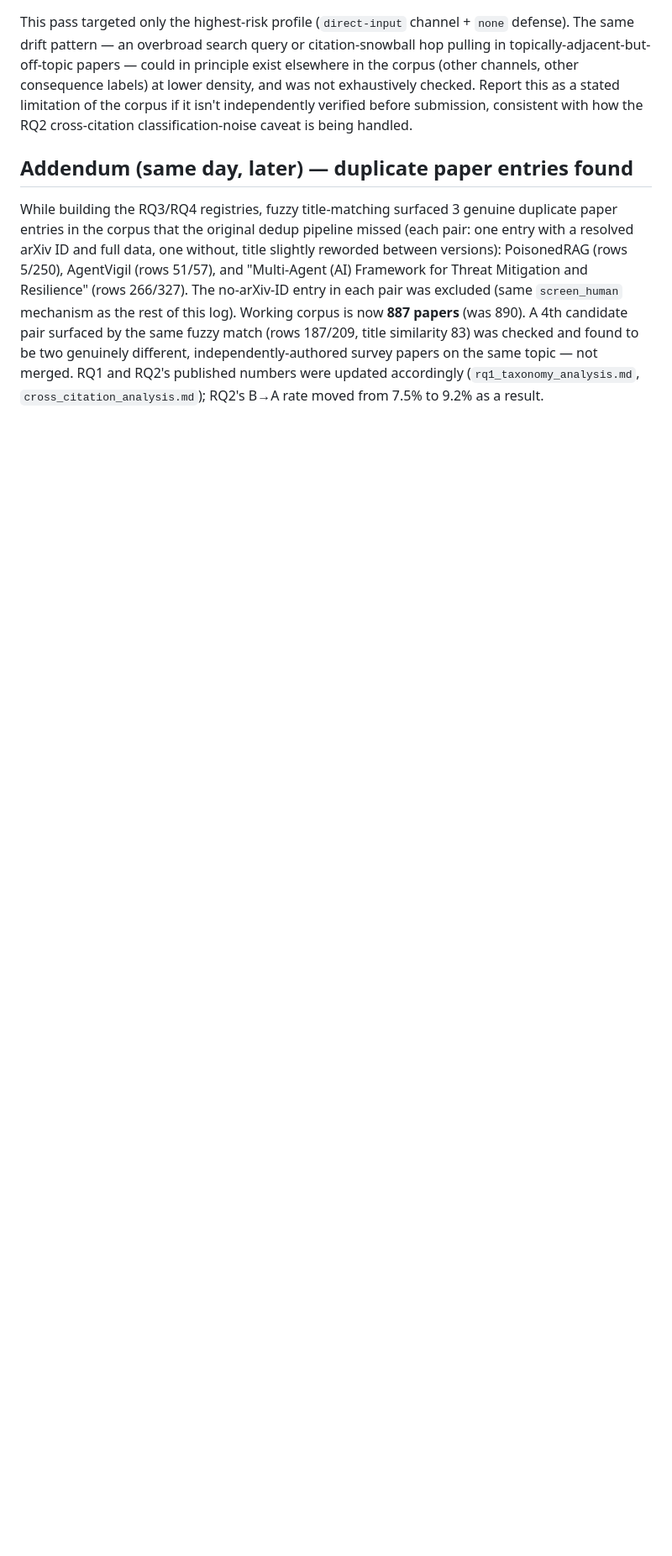
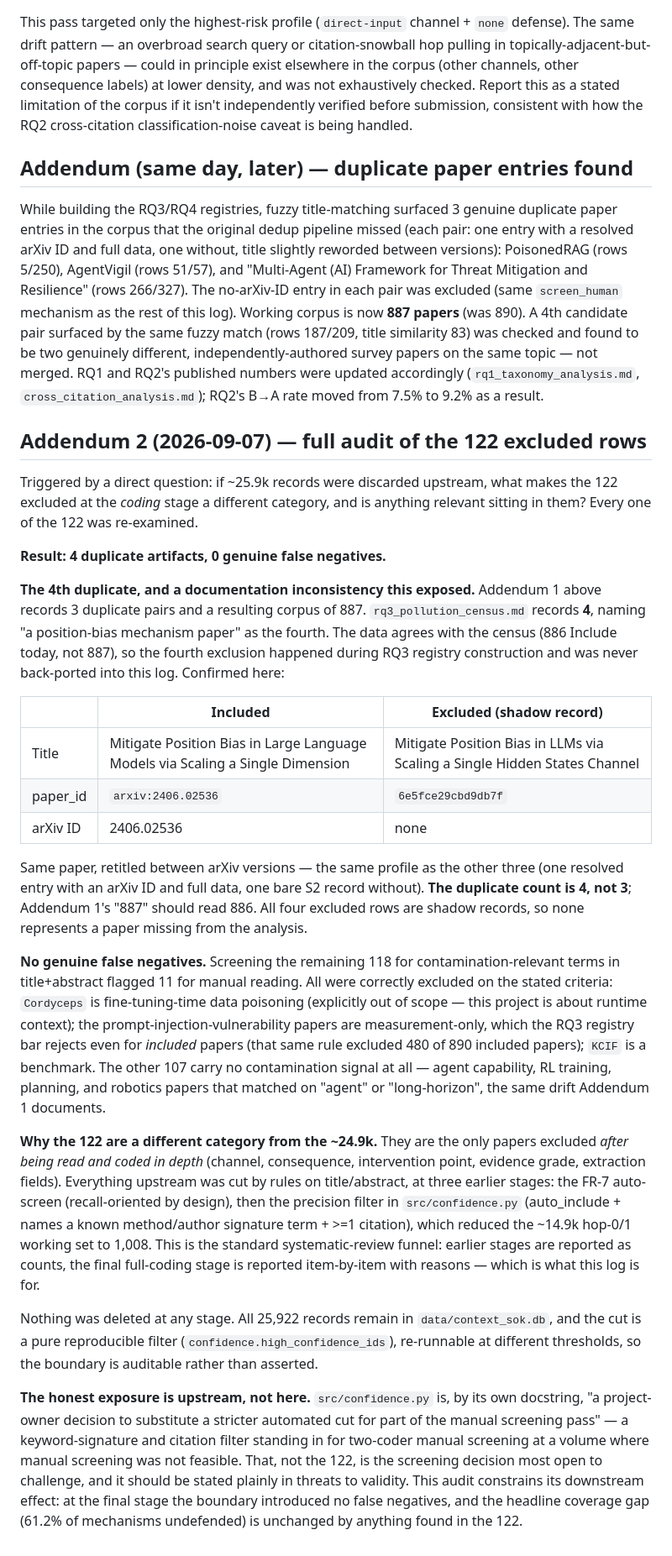
Before and after one commit to Nyamtulla/context_poison, a Markdown page: rescreening_log.md, the part around the change. Shown at 84% size. Drawn GitHub-style; blank space fills up the shorter version.

Commit message:
Audit all 122 excluded rows; reconcile duplicate count 3 -> 4
Every excluded row re-examined. Result: 4 duplicate shadow records, 0 genuine
false negatives - so nothing relevant is sitting in the excluded set.

Exposes a documentation inconsistency: this log's Addendum 1 records 3
duplicates and a corpus of 887, while rq3_pollution_census.md records 4. The
data agrees with the census (886 Include), so the 4th - a position-bias paper
retitled between arXiv versions - was excluded during RQ3 registry
construction and never back-ported into the log. Now recorded, with the
included/excluded pair shown explicitly.

Also documents why the 122 are a different reporting category from the ~24.9k
cut upstream (only these were excluded after full coding), and states plainly
that the more challengeable screening decision is src/confidence.py's
automated substitute for part of the manual pass - not these 122.

```diff
--- a/rescreening_log.md
+++ b/rescreening_log.md
@@ -95,3 +95,67 @@ independently-authored survey papers on the same topic — not merged.
 RQ1 and RQ2's published numbers were updated accordingly
 (`rq1_taxonomy_analysis.md`, `cross_citation_analysis.md`); RQ2's B→A rate
 moved from 7.5% to 9.2% as a result.
+
+## Addendum 2 (2026-09-07) — full audit of the 122 excluded rows
+
+Triggered by a direct question: if ~25.9k records were discarded upstream,
+what makes the 122 excluded at the *coding* stage a different category, and
+is anything relevant sitting in them? Every one of the 122 was re-examined.
+
+**Result: 4 duplicate artifacts, 0 genuine false negatives.**
+
+**The 4th duplicate, and a documentation inconsistency this exposed.**
+Addendum 1 above records 3 duplicate pairs and a resulting corpus of 887.
+`rq3_pollution_census.md` records **4**, naming "a position-bias mechanism
+paper" as the fourth. The data agrees with the census (886 Include today, not
+887), so the fourth exclusion happened during RQ3 registry construction and
+was never back-ported into this log. Confirmed here:
+
+| | Included | Excluded (shadow record) |
+|---|---|---|
+| Title | Mitigate Position Bias in Large Language Models via Scaling a Single Dimension | Mitigate Position Bias in LLMs via Scaling a Single Hidden States Channel |
+| paper_id | `arxiv:2406.02536` | `6e5fce29cbd9db7f` |
+| arXiv ID | 2406.02536 | none |
+
+Same paper, retitled between arXiv versions — the same profile as the other
+three (one resolved entry with an arXiv ID and full data, one bare S2 record
+without). **The duplicate count is 4, not 3**; Addendum 1's "887" should read
+886. All four excluded rows are shadow records, so none represents a paper
+missing from the analysis.
+
+**No genuine false negatives.** Screening the remaining 118 for
+contamination-relevant terms in title+abstract flagged 11 for manual reading.
+All were correctly excluded on the stated criteria: `Cordyceps` is
+fine-tuning-time data poisoning (explicitly out of scope — this project is
+about runtime context); the prompt-injection-vulnerability papers are
+measurement-only, which the RQ3 registry bar rejects even for *included*
+papers (that same rule excluded 480 of 890 included papers); `KCIF` is a
+benchmark. The other 107 carry no contamination signal at all — agent
+capability, RL training, planning, and robotics papers that matched on
+"agent" or "long-horizon", the same drift Addendum 1 documents.
+
+**Why the 122 are a different category from the ~24.9k.** They are the only
+papers excluded *after being read and coded in depth* (channel, consequence,
+intervention point, evidence grade, extraction fields). Everything upstream
+was cut by rules on title/abstract, at three earlier stages: the FR-7
+auto-screen (recall-oriented by design), then the precision filter in
+`src/confidence.py` (auto_include + names a known method/author signature
+term + >=1 citation), which reduced the ~14.9k hop-0/1 working set to 1,008.
+This is the standard systematic-review funnel: earlier stages are reported as
+counts, the final full-coding stage is reported item-by-item with reasons —
+which is what this log is for.
+
+Nothing was deleted at any stage. All 25,922 records remain in
+`data/context_sok.db`, and the cut is a pure reproducible filter
+(`confidence.high_confidence_ids`), re-runnable at different thresholds, so
+the boundary is auditable rather than asserted.
+
+**The honest exposure is upstream, not here.** `src/confidence.py` is, by its
+own docstring, "a project-owner decision to substitute a stricter automated
+cut for part of the manual screening pass" — a keyword-signature and citation
+filter standing in for two-coder manual screening at a volume where manual
+screening was not feasible. That, not the 122, is the screening decision most
+open to challenge, and it should be stated plainly in threats to validity.
+This audit constrains its downstream effect: at the final stage the boundary
+introduced no false negatives, and the headline coverage gap (61.2% of
+mechanisms undefended) is unchanged by anything found in the 122.
```
